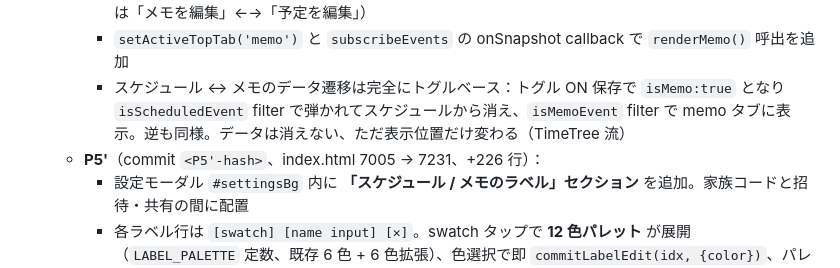
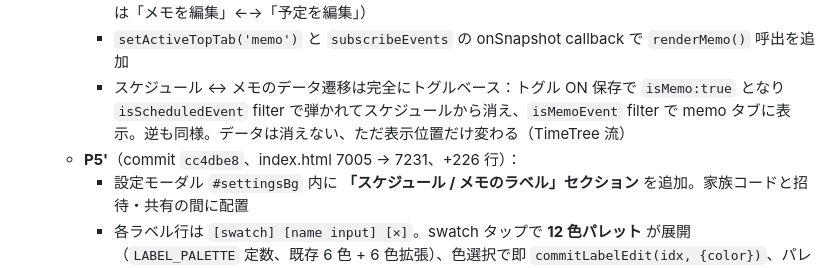
Before and after one commit to examrx79bd03-star/25t-tracker, a Markdown page: family-map/SPEC_SCHEDULE.md, the part around one of its changes. Rendered like a GitHub page.

```diff
--- a/family-map/SPEC_SCHEDULE.md
+++ b/family-map/SPEC_SCHEDULE.md
@@ -456,7 +456,7 @@ service cloud.firestore {
     - **「メモに保存する」両方向遷移の完全実装**：メモタブ「+」FAB は `openEventEditor({ id: null, defaultMemo: true })` を呼び、`evMemoToggle` が ON 状態で開く（startAt 入力欄もグレーアウト）。トグル切替時に `evEditorTitle` の文字列も連動して切替（「メモを追加」←→「予定を追加」、編集時は「メモを編集」←→「予定を編集」）
     - `setActiveTopTab('memo')` と `subscribeEvents` の onSnapshot callback で `renderMemo()` 呼出を追加
     - スケジュール ↔ メモのデータ遷移は完全にトグルベース：トグル ON 保存で `isMemo:true` となり `isScheduledEvent` filter で弾かれてスケジュールから消え、`isMemoEvent` filter で memo タブに表示。逆も同様。データは消えない、ただ表示位置だけ変わる（TimeTree 流）
-  - **P5'**（commit `<P5'-hash>`、index.html 7005 → 7231、+226 行）：
+  - **P5'**（commit `cc4dbe8`、index.html 7005 → 7231、+226 行）：
     - 設定モーダル `#settingsBg` 内に **「スケジュール / メモのラベル」セクション** を追加。家族コードと招待・共有の間に配置
     - 各ラベル行は `[swatch] [name input] [✕]`。swatch タップで **12 色パレット** が展開（`LABEL_PALETTE` 定数、既存 6 色 + 6 色拡張）、色選択で即 `commitLabelEdit(idx, {color})`、パレット閉じる
     - 名前入力は focus 時に元値保持、blur 時に変更があれば即 `commitLabelEdit(idx, {name})`、Enter キーで blur
```
Also changed, not shown: other parts of family-map/SPEC_SCHEDULE.md (+1 -1 lines).
